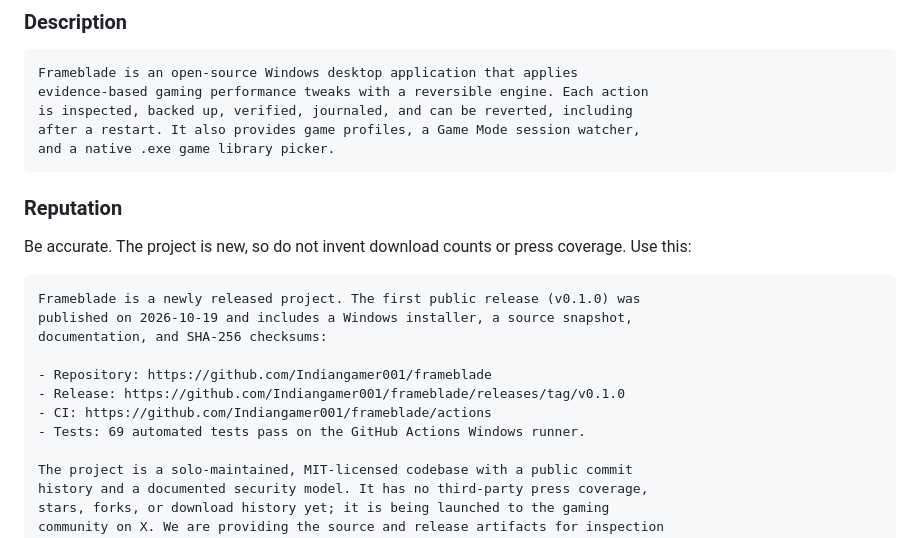
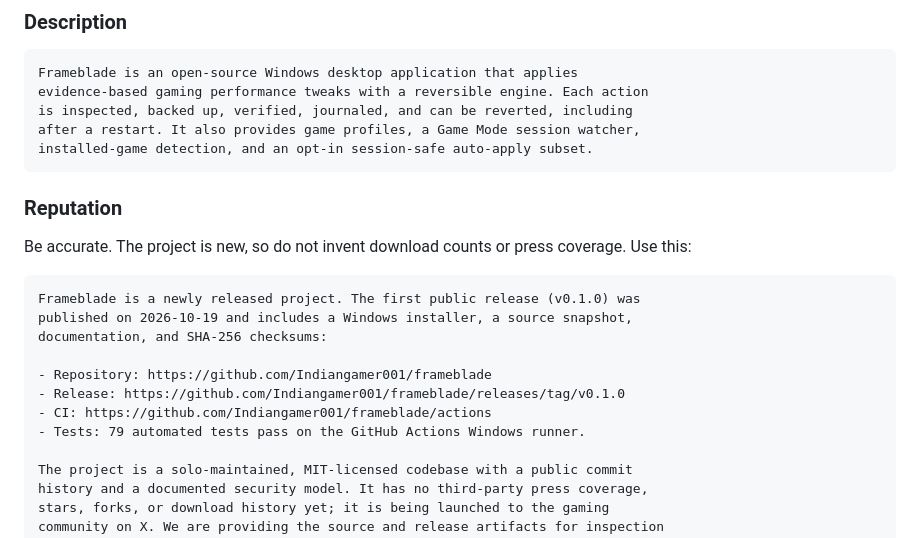
Before and after one commit to Indiangamer001/frameblade, a Markdown page: docs/SIGNPATH-APPLICATION.md, the part around the change. Drawn GitHub-style.

Commit message:
Update SignPath application notes for auto-detect

````diff
--- a/docs/SIGNPATH-APPLICATION.md
+++ b/docs/SIGNPATH-APPLICATION.md
@@ -30,7 +30,7 @@ Frameblade is an open-source Windows desktop application that applies
 evidence-based gaming performance tweaks with a reversible engine. Each action
 is inspected, backed up, verified, journaled, and can be reverted, including
 after a restart. It also provides game profiles, a Game Mode session watcher,
-and a native .exe game library picker.
+installed-game detection, and an opt-in session-safe auto-apply subset.
 ```
 
 ### Reputation
@@ -46,7 +46,7 @@ documentation, and SHA-256 checksums:
 - Repository: https://github.com/Indiangamer001/frameblade
 - Release: https://github.com/Indiangamer001/frameblade/releases/tag/v0.1.0
 - CI: https://github.com/Indiangamer001/frameblade/actions
-- Tests: 69 automated tests pass on the GitHub Actions Windows runner.
+- Tests: 79 automated tests pass on the GitHub Actions Windows runner.
 
 The project is a solo-maintained, MIT-licensed codebase with a public commit
 history and a documented security model. It has no third-party press coverage,
````
